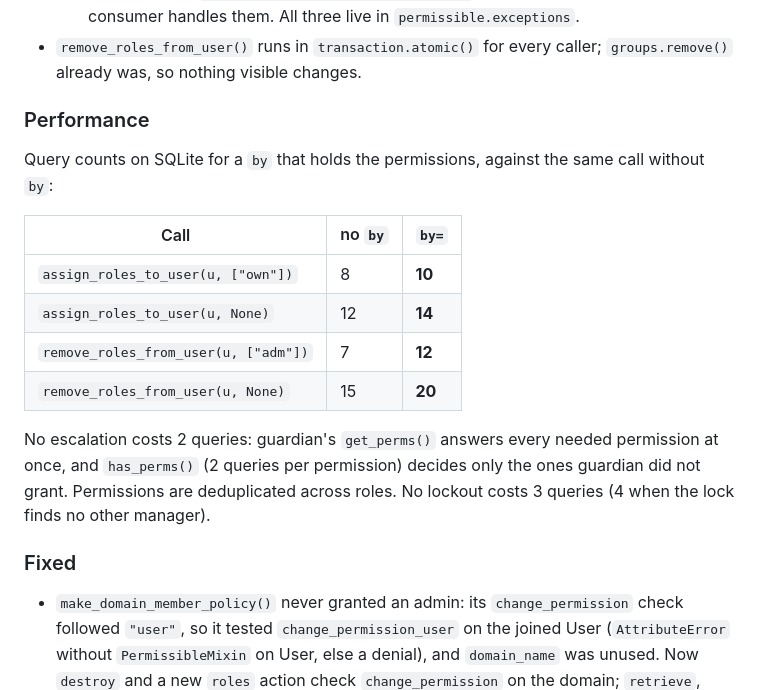
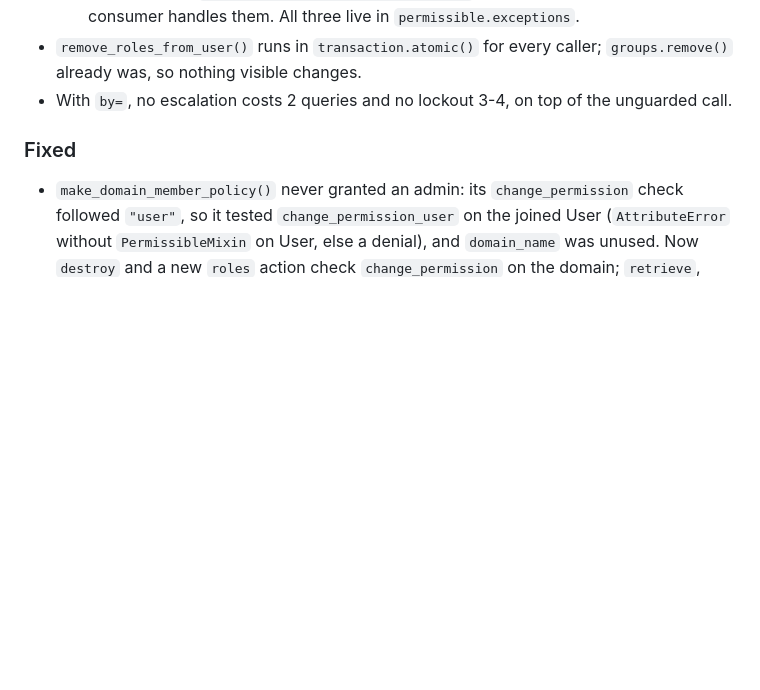
Before and after one commit to gaussian/permissible, a Markdown page: CHANGELOG.md, the part around the change. Rendered like a GitHub page; blank space fills up the shorter version.

Commit message:
docs(changelog): performance is one line, not a section
Co-Authored-By: Claude Opus 5 (1M context) <noreply@anthropic.com>
Claude-Session: https://claude.ai/code/session_014co9hB5EAP5bU3QctVguZj

```diff
--- a/CHANGELOG.md
+++ b/CHANGELOG.md
@@ -26,23 +26,8 @@ fixed and reshaped.
     the consumer handles them. All three live in `permissible.exceptions`.
 - `remove_roles_from_user()` runs in `transaction.atomic()` for every caller;
   `groups.remove()` already was, so nothing visible changes.
-
-### Performance
-
-Query counts on SQLite for a `by` that holds the permissions, against the same
-call without `by`:
-
-| Call | no `by` | `by=` |
-|---|---|---|
-| `assign_roles_to_user(u, ["own"])` | 8 | **10** |
-| `assign_roles_to_user(u, None)` | 12 | **14** |
-| `remove_roles_from_user(u, ["adm"])` | 7 | **12** |
-| `remove_roles_from_user(u, None)` | 15 | **20** |
-
-No escalation costs 2 queries: guardian's `get_perms()` answers every needed
-permission at once, and `has_perms()` (2 queries per permission) decides only
-the ones guardian did not grant. Permissions are deduplicated across roles. No
-lockout costs 3 queries (4 when the lock finds no other manager).
+- With `by=`, no escalation costs 2 queries and no lockout 3-4, on top of the
+  unguarded call.
 
 ### Fixed
 
```
